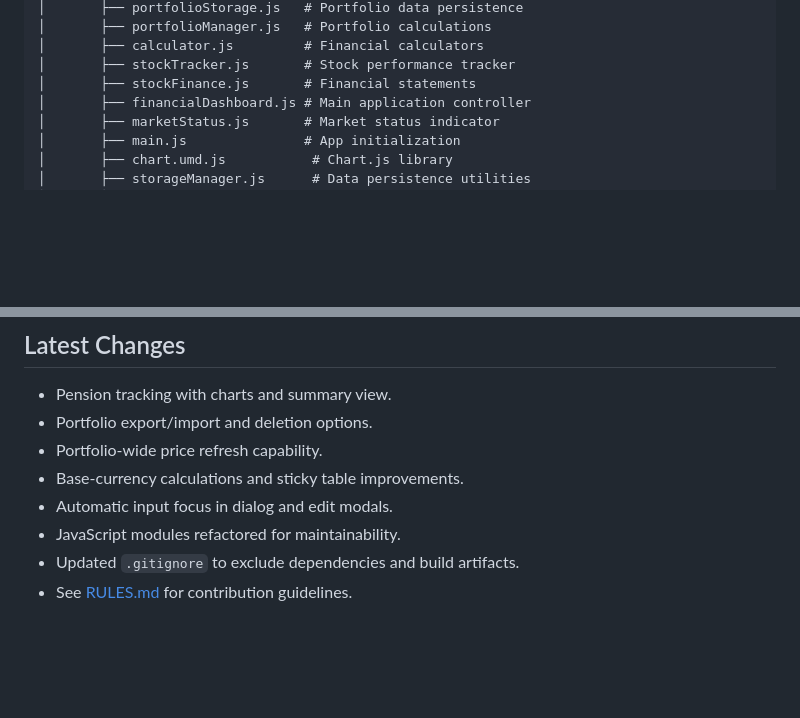
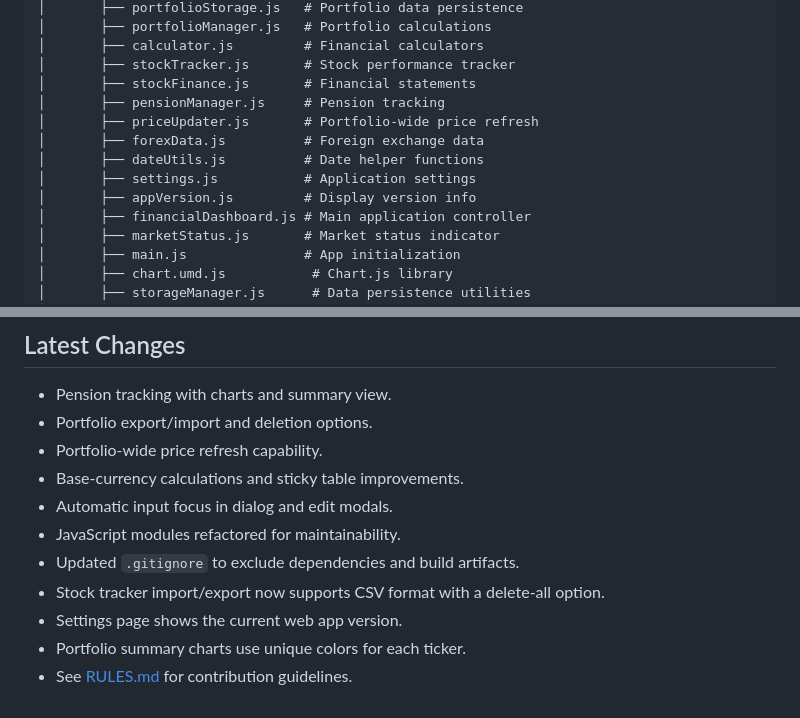
Before and after one commit to bgosalci/personal-finance-dashboard, a Markdown page: README.md, 2 parts joined by grey strips. Drawn GitHub-style; blank space fills up the shorter version.

Commit message:
docs: update File Structure in README

```diff
--- a/README.md
+++ b/README.md
@@ -143,6 +143,12 @@ personal-finance-dashboard/
 │       ├── calculator.js         # Financial calculators
 │       ├── stockTracker.js       # Stock performance tracker
 │       ├── stockFinance.js       # Financial statements
+│       ├── pensionManager.js     # Pension tracking
+│       ├── priceUpdater.js       # Portfolio-wide price refresh
+│       ├── forexData.js          # Foreign exchange data
+│       ├── dateUtils.js          # Date helper functions
+│       ├── settings.js           # Application settings
+│       ├── appVersion.js         # Display version info
 │       ├── financialDashboard.js # Main application controller
 │       ├── marketStatus.js       # Market status indicator
 │       ├── main.js               # App initialization
@@ -305,4 +311,7 @@ This project is open source and available under the MIT License.
 - Automatic input focus in dialog and edit modals.
 - JavaScript modules refactored for maintainability.
 - Updated `.gitignore` to exclude dependencies and build artifacts.
+- Stock tracker import/export now supports CSV format with a delete-all option.
+- Settings page shows the current web app version.
+- Portfolio summary charts use unique colors for each ticker.
 - See [RULES.md](RULES.md) for contribution guidelines.
```
